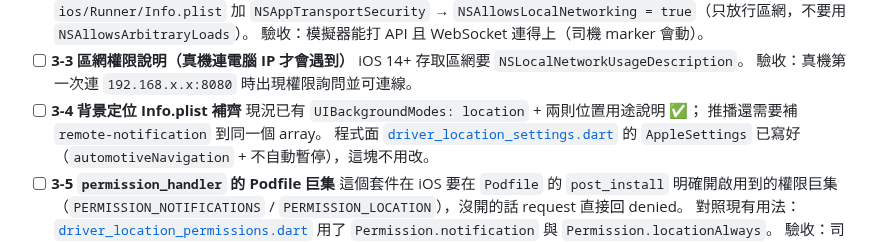
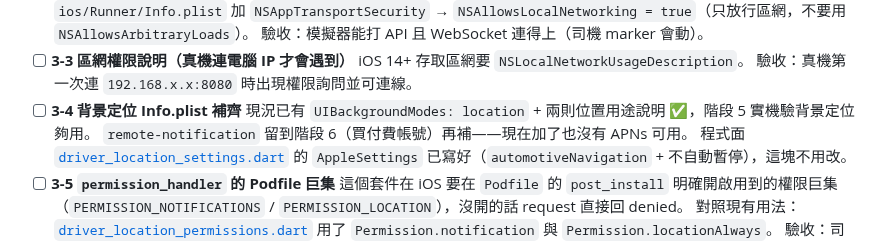
Before and after one commit to thothawei/fleet-app, a Markdown page: docs/IOS_PLAN.md, the part around one of its changes. GitHub-like rendering.

```diff
--- a/docs/IOS_PLAN.md
+++ b/docs/IOS_PLAN.md
@@ -75,8 +75,8 @@
       iOS 14+ 存取區網要 `NSLocalNetworkUsageDescription`。
       驗收：真機第一次連 `192.168.x.x:8080` 時出現權限詢問並可連線。
 - [ ] **3-4 背景定位 Info.plist 補齊**
-      現況已有 `UIBackgroundModes: location` + 兩則位置用途說明 ✅；
-      推播還需要補 `remote-notification` 到同一個 array。
+      現況已有 `UIBackgroundModes: location` + 兩則位置用途說明 ✅，階段 5 實機驗背景定位夠用。
+      `remote-notification` 留到階段 6（買付費帳號）再補——現在加了也沒有 APNs 可用。
       程式面 [`driver_location_settings.dart`](../lib/core/location/driver_location_settings.dart)
       的 `AppleSettings` 已寫好（`automotiveNavigation` + 不自動暫停），這塊不用改。
 - [ ] **3-5 `permission_handler` 的 Podfile 巨集**
```
Also changed, not shown: other parts of docs/IOS_PLAN.md (+64 -16 lines), docs/TODO.md (+3 -1 lines).
